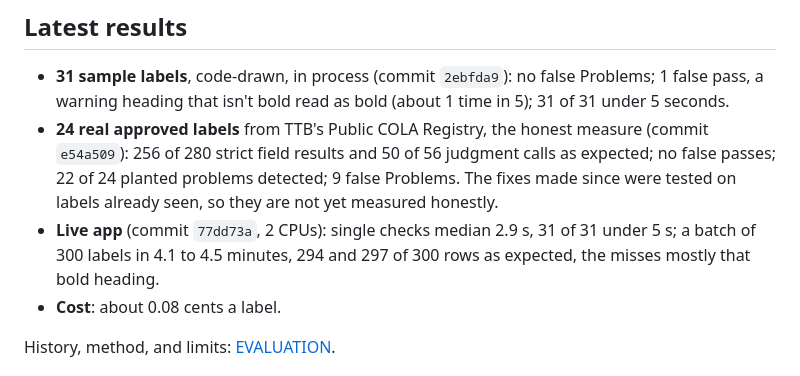
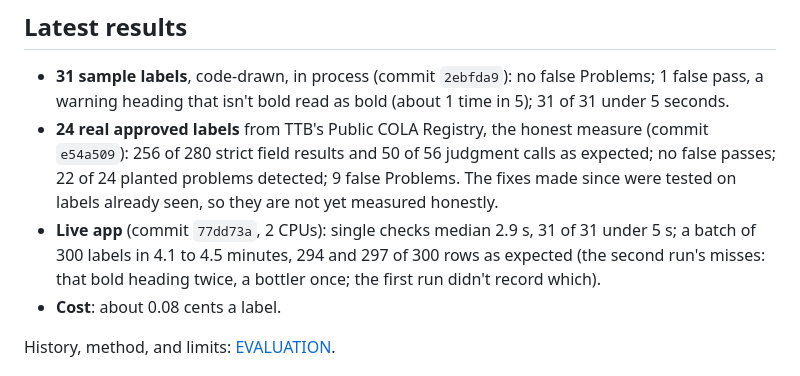
Before and after one commit to cjparker102/ttb-label-verifier, a Markdown page: README.md, the part around the change. GitHub-like rendering.

Commit message:
Say only what the live 300-label runs recorded: the second run's misses were the bold heading twice and a bottler once; the first run didn't record which labels

```diff
--- a/README.md
+++ b/README.md
@@ -57,8 +57,8 @@ some fields to look at are also outlined on the picture. See [APPROACH](docs/APP
   passes; 22 of 24 planted problems detected; 9 false Problems. The fixes made since were tested
   on labels already seen, so they are not yet measured honestly.
 - **Live app** (commit `77dd73a`, 2 CPUs): single checks median 2.9 s, 31 of 31 under 5 s;
-  a batch of 300 labels in 4.1 to 4.5 minutes, 294 and 297 of 300 rows as expected, the misses
-  mostly that bold heading.
+  a batch of 300 labels in 4.1 to 4.5 minutes, 294 and 297 of 300 rows as expected (the second
+  run's misses: that bold heading twice, a bottler once; the first run didn't record which).
 - **Cost**: about 0.08 cents a label.
 
 History, method, and limits: [EVALUATION](docs/EVALUATION.md).
```
